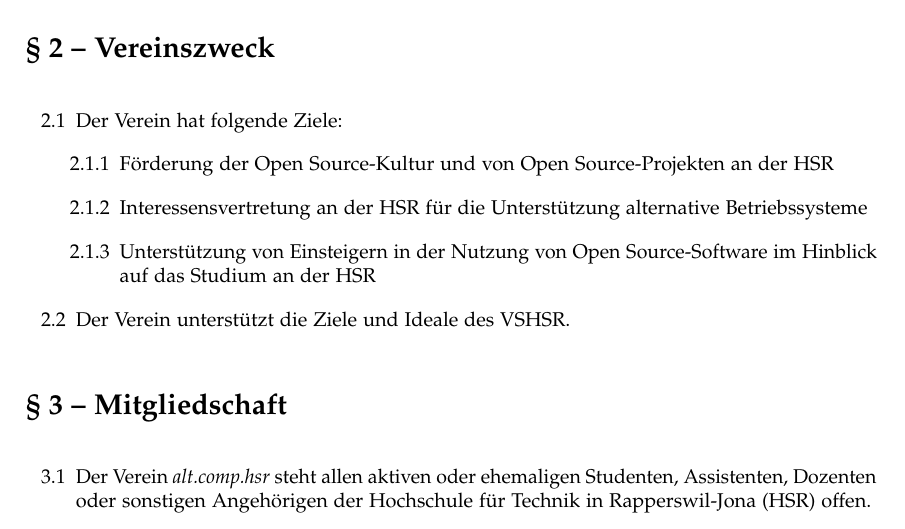
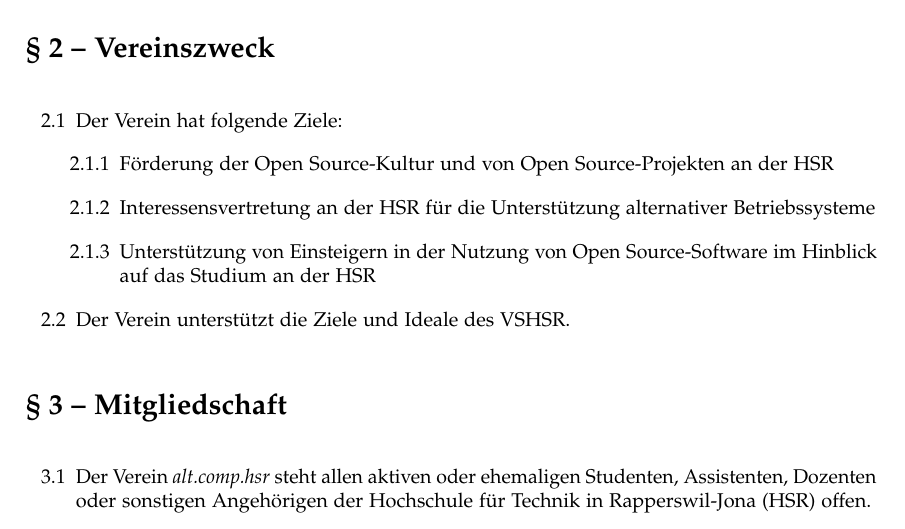
Before and after one commit to openhsr/verein, a LaTeX document (statuten/statuten.tex): part of page 2 of 4, cut so that both start at the same text. Compiled offline with pdfLaTeX.

Commit message:
Fix statuten change typo

```diff
--- a/statuten/statuten.tex
+++ b/statuten/statuten.tex
@@ -112,7 +112,7 @@
       \li Förderung der Open Source-Kultur und von Open Source-Projekten an
       der HSR
       \li Interessensvertretung an der HSR für die Unterstützung
-      alternative Betriebssysteme
+      alternativer Betriebssysteme
       \li Unterstützung von Einsteigern in der Nutzung von Open
       Source-Software im Hinblick auf das Studium an der HSR
     \lo
```
